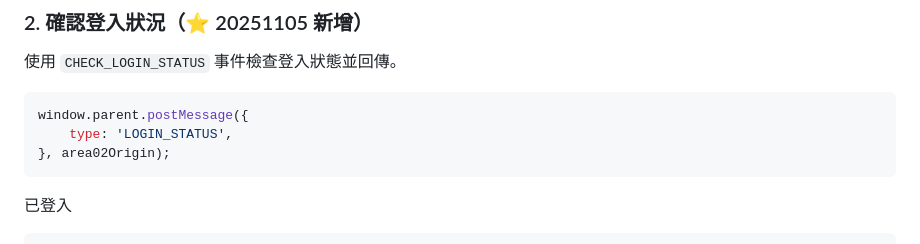
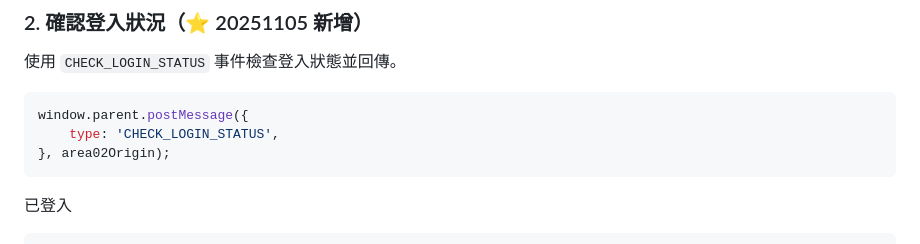
Before and after one commit to area02/oneone, a Markdown page: README.md, the part around the change. Drawn GitHub-style.

````diff
--- a/README.md
+++ b/README.md
@@ -37,7 +37,7 @@ window.parent.postMessage({
 
 ```js
 window.parent.postMessage({
-    type: 'LOGIN_STATUS',
+    type: 'CHECK_LOGIN_STATUS',
 }, area02Origin);
 ```
 
````
